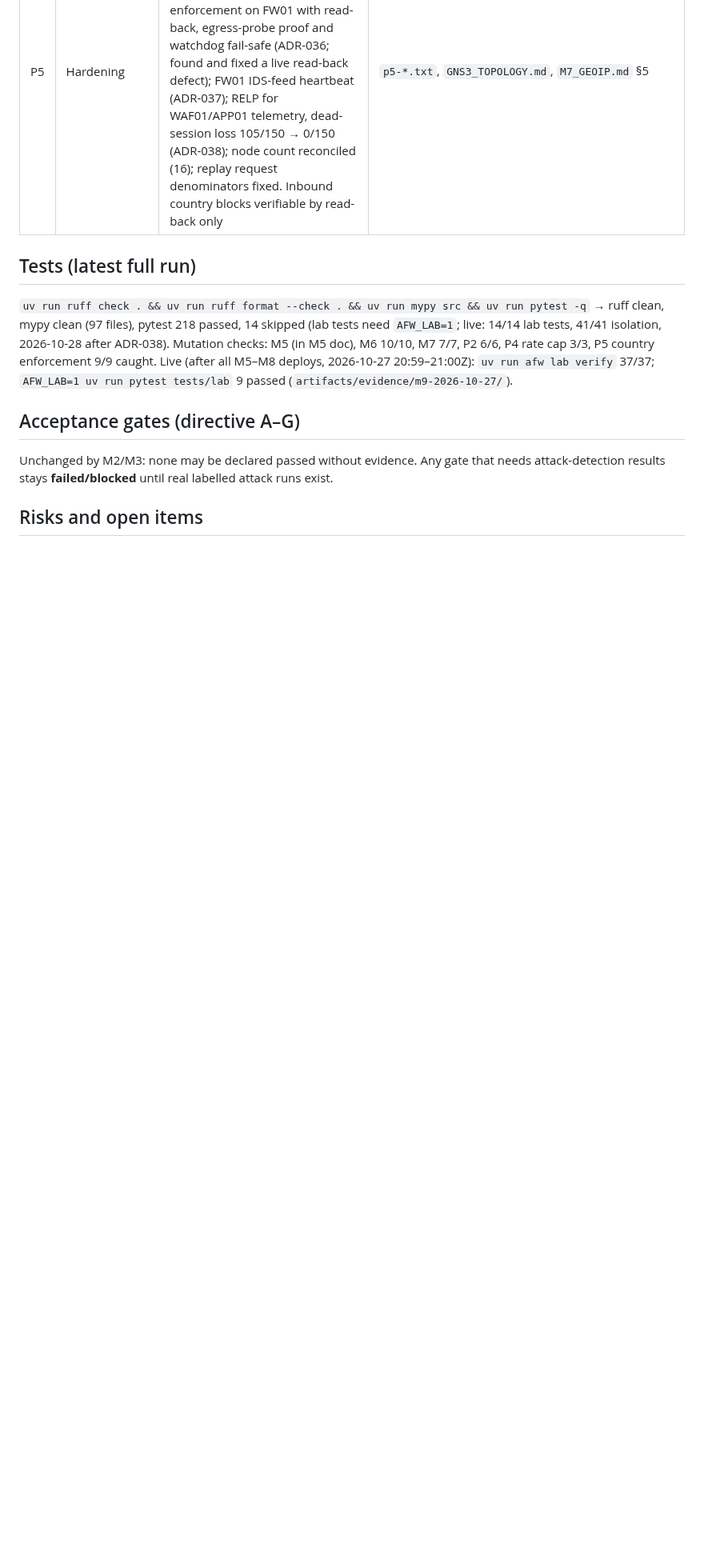
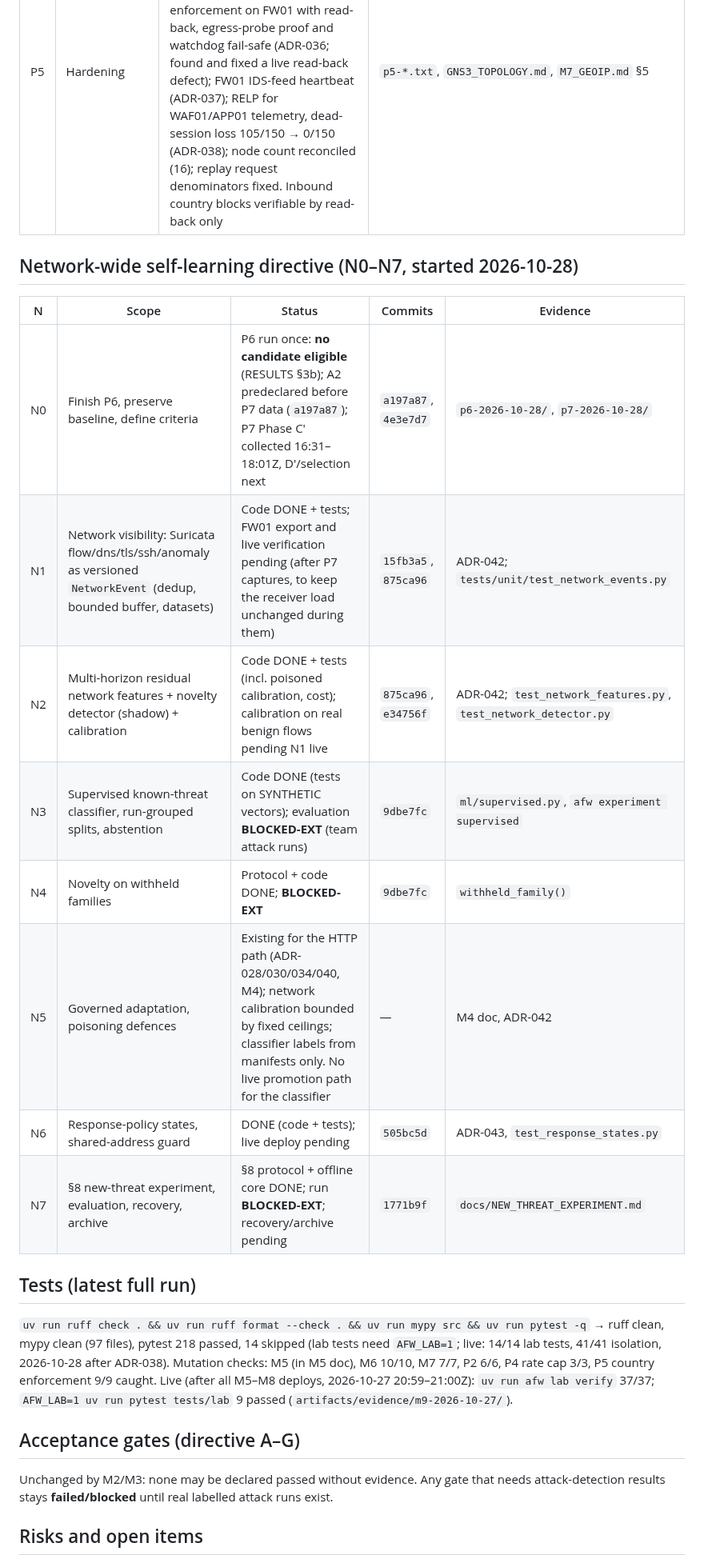
Before and after one commit to Order52/adaptive-ai-firewall, a Markdown page: docs/engineering/AUTONOMOUS_PROGRESS.md, the part around one of its changes. Shown at 80% size. Drawn GitHub-style; blank space fills up the shorter version.

Commit message:
Progress: N0-N7 milestone table
Co-Authored-By: Claude Opus 5.5 <noreply@anthropic.com>
Claude-Session: https://claude.ai/code/session_01LNgXwVUvsxMGj7PGNGQzgH

```diff
--- a/docs/engineering/AUTONOMOUS_PROGRESS.md
+++ b/docs/engineering/AUTONOMOUS_PROGRESS.md
@@ -38,6 +38,19 @@ Last updated: 2026-10-28 ~08:45Z (M0–M9 plus directive priorities P1–P5 work
 | P3 | Independent attack evaluation | BLOCKED-EXT: harness ready; precise team runbook written; `experiment evaluate --version` evaluates candidates too | `docs/engineering/P3_TEAM_ATTACK_RUNBOOK.md` |
 | P4 | Real online adaptation | DONE for the governed loop (live learning, pivots, restart restore, live gate rejection); no live promotion (needs attack runs; sensitivity fails) | `M2_ONLINE_LEARNING_DESIGN.md` §9–10 |
 | P5 | Hardening | DONE: FW01 IDS feed mTLS, plaintext listener removed (ADR-035); API HTTPS by default with tunnel-safe certificate (ADR-023 revised); directional real-country enforcement on FW01 with read-back, egress-probe proof and watchdog fail-safe (ADR-036; found and fixed a live read-back defect); FW01 IDS-feed heartbeat (ADR-037); RELP for WAF01/APP01 telemetry, dead-session loss 105/150 → 0/150 (ADR-038); node count reconciled (16); replay request denominators fixed. Inbound country blocks verifiable by read-back only | `p5-*.txt`, `GNS3_TOPOLOGY.md`, `M7_GEOIP.md` §5 |
+
+## Network-wide self-learning directive (N0–N7, started 2026-10-28)
+
+| N | Scope | Status | Commits | Evidence |
+|---|---|---|---|---|
+| N0 | Finish P6, preserve baseline, define criteria | P6 run once: **no candidate eligible** (RESULTS §3b); A2 predeclared before P7 data (`a197a87`); P7 Phase C′ collected 16:31–18:01Z, D′/selection next | `a197a87`, `4e3e7d7` | `p6-2026-10-28/`, `p7-2026-10-28/` |
+| N1 | Network visibility: Suricata flow/dns/tls/ssh/anomaly as versioned `NetworkEvent` (dedup, bounded buffer, datasets) | Code DONE + tests; FW01 export and live verification pending (after P7 captures, to keep the receiver load unchanged during them) | `15fb3a5`, `875ca96` | ADR-042; `tests/unit/test_network_events.py` |
+| N2 | Multi-horizon residual network features + novelty detector (shadow) + calibration | Code DONE + tests (incl. poisoned calibration, cost); calibration on real benign flows pending N1 live | `875ca96`, `e34756f` | ADR-042; `test_network_features.py`, `test_network_detector.py` |
+| N3 | Supervised known-threat classifier, run-grouped splits, abstention | Code DONE (tests on SYNTHETIC vectors); evaluation **BLOCKED-EXT** (team attack runs) | `9dbe7fc` | `ml/supervised.py`, `afw experiment supervised` |
+| N4 | Novelty on withheld families | Protocol + code DONE; **BLOCKED-EXT** | `9dbe7fc` | `withheld_family()` |
+| N5 | Governed adaptation, poisoning defences | Existing for the HTTP path (ADR-028/030/034/040, M4); network calibration bounded by fixed ceilings; classifier labels from manifests only. No live promotion path for the classifier | — | M4 doc, ADR-042 |
+| N6 | Response-policy states, shared-address guard | DONE (code + tests); live deploy pending | `505bc5d` | ADR-043, `test_response_states.py` |
+| N7 | §8 new-threat experiment, evaluation, recovery, archive | §8 protocol + offline core DONE; run **BLOCKED-EXT**; recovery/archive pending | `1771b9f` | `docs/NEW_THREAT_EXPERIMENT.md` |
 
 ## Tests (latest full run)
 
```
Also changed, not shown: other parts of docs/engineering/AUTONOMOUS_PROGRESS.md (+1 -1 lines).
